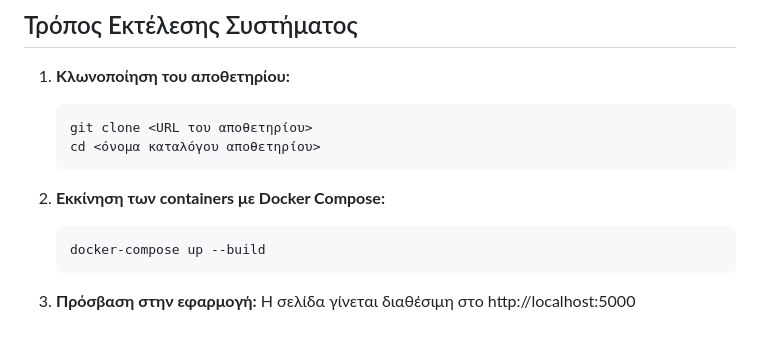
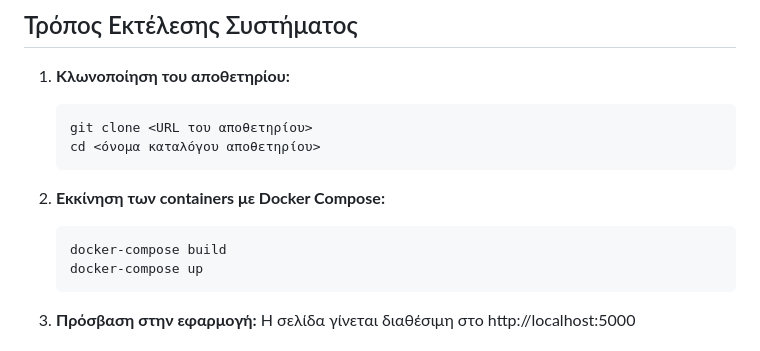
Before and after one commit to AlexKontakis/Containerised_python_app_with_Mongodb_db, a Markdown page: README.md, the part around the change. GitHub-like rendering.

````diff
--- a/README.md
+++ b/README.md
@@ -54,7 +54,8 @@
 
 2. **Εκκίνηση των containers με Docker Compose:**
     ```sh
-    docker-compose up --build
+    docker-compose build
+    docker-compose up
     ```
 
 3. **Πρόσβαση στην εφαρμογή:**
````
